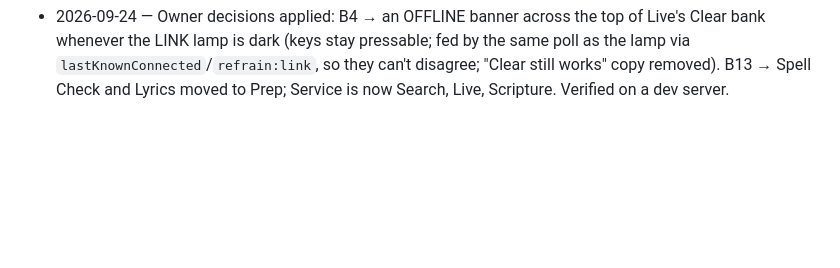
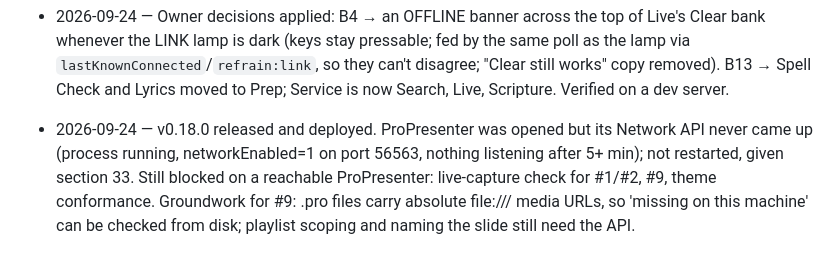
Before and after one commit to capitalchurchtech/refrain, a Markdown page: .claude/handoff.md, the part around the change. Rendered like a GitHub page; blank space fills up the shorter version.

Commit message:
Handoff: v0.18.0, and why the ProPresenter checks are still blocked
Co-Authored-By: Claude Opus 5.5 <noreply@anthropic.com>

```diff
--- a/.claude/handoff.md
+++ b/.claude/handoff.md
@@ -2165,3 +2165,4 @@ card.
 - 2026-09-24 — B15 landed: Health's top strip has a fourth Modules tile (gated modules worst-first, plus uploads still waiting), lit when something needs a look; grid breakpoints have static homes in refrain.css and CLAUDE.md's list is updated. Tested (summarizeModules) and checked at 1280 (4 across) and 700 (2 across).
 - 2026-09-24 — B11 landed: a plan that runs several services repeats its set per service time, separated only by header items the provider was discarding. `songItemsWithSections` keeps the latest worded header on each song (spacer headers skipped), the server passes `section` through, and This weekend's plan prints the heading wherever it changes. Verified against the real plan read-only (5 headings over 15 songs). Compare-all still compares each copy; deduping it is a possible follow-up. B4 and B13 remain the owner's call.
 - 2026-09-24 — Owner decisions applied: B4 → an OFFLINE banner across the top of Live's Clear bank whenever the LINK lamp is dark (keys stay pressable; fed by the same poll as the lamp via `lastKnownConnected`/`refrain:link`, so they can't disagree; "Clear still works" copy removed). B13 → Spell Check and Lyrics moved to Prep; Service is now Search, Live, Scripture. Verified on a dev server.
+- 2026-09-24 — v0.18.0 released and deployed. ProPresenter was opened but its Network API never came up (process running, networkEnabled=1 on port 56563, nothing listening after 5+ min); not restarted, given section 33. Still blocked on a reachable ProPresenter: live-capture check for #1/#2, #9, theme conformance. Groundwork for #9: .pro files carry absolute file:/// media URLs, so 'missing on this machine' can be checked from disk; playlist scoping and naming the slide still need the API.
```
